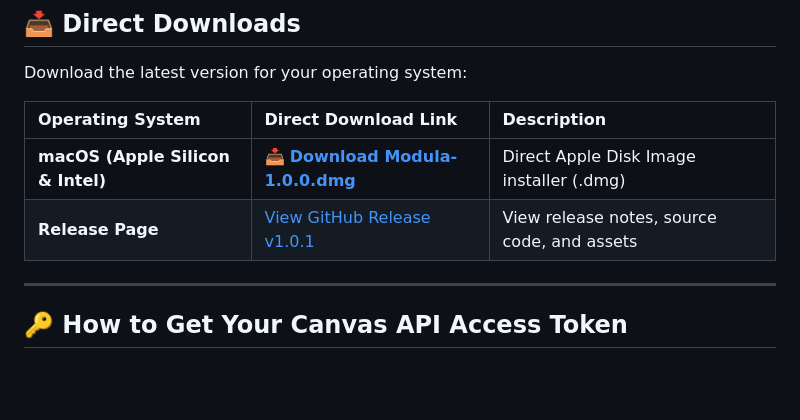
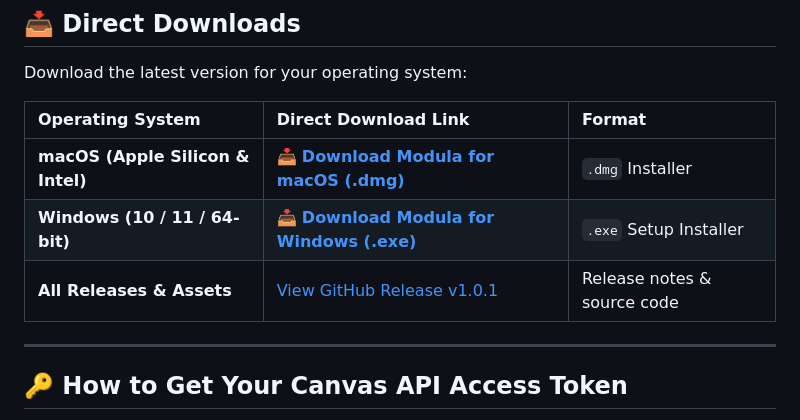
Before and after one commit to MananDua28/Modula, a Markdown page: README.md, the part around the change. GitHub-like rendering; blank space fills up the shorter version.

Commit message:
docs: add Windows direct executable download link

```diff
--- a/README.md
+++ b/README.md
@@ -52,10 +52,11 @@ Built with a strict Swiss-inspired aesthetic: pure obsidian black, clean white,
 
 Download the latest version for your operating system:
 
-| Operating System | Direct Download Link | Description |
+| Operating System | Direct Download Link | Format |
 | :--- | :--- | :--- |
-| **macOS (Apple Silicon & Intel)** | [📥 **Download Modula-1.0.0.dmg**](https://github.com/MananDua28/Canvas-Downloader/releases/download/v1.0.1/Modula-1.0.0-arm64.dmg) | Direct Apple Disk Image installer (.dmg) |
-| **Release Page** | [View GitHub Release v1.0.1](https://github.com/MananDua28/Canvas-Downloader/releases/tag/v1.0.1) | View release notes, source code, and assets |
+| **macOS (Apple Silicon & Intel)** | [📥 **Download Modula for macOS (.dmg)**](https://github.com/MananDua28/Canvas-Downloader/releases/download/v1.0.1/Modula-1.0.0-arm64.dmg) | `.dmg` Installer |
+| **Windows (10 / 11 / 64-bit)** | [📥 **Download Modula for Windows (.exe)**](https://github.com/MananDua28/Canvas-Downloader/releases/download/v1.0.1/Modula-Setup-1.0.0.exe) | `.exe` Setup Installer |
+| **All Releases & Assets** | [View GitHub Release v1.0.1](https://github.com/MananDua28/Canvas-Downloader/releases/tag/v1.0.1) | Release notes & source code |
 
 ---
 
```
